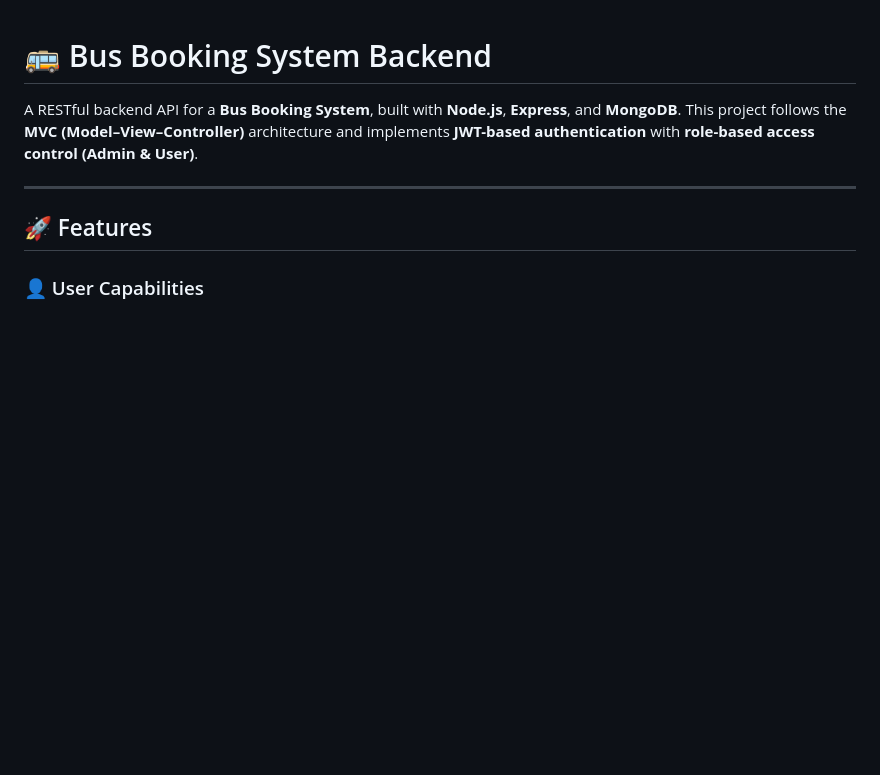
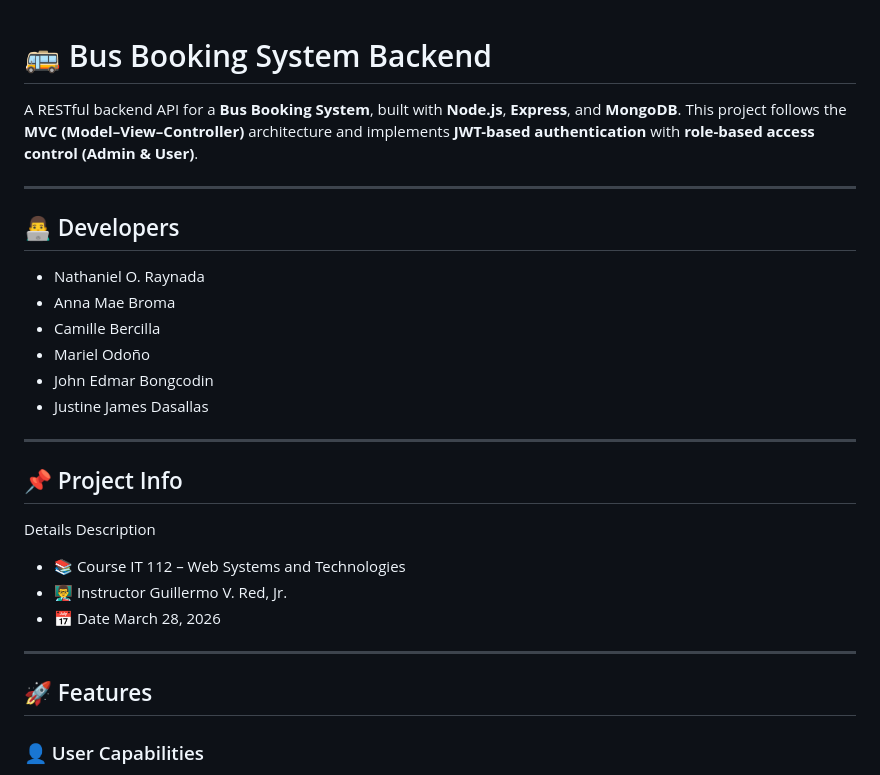
Before and after one commit to camillebercilla/final-project--Tech_Vanguard--BSIT2B, a Markdown page: backend/READ.md, the part around the change. Drawn GitHub-style; blank space fills up the shorter version.

Commit message:
Update README with developers and project info
Added developer names and project information to README.

```diff
--- a/backend/READ.md
+++ b/backend/READ.md
@@ -5,6 +5,22 @@ This project follows the **MVC (Model–View–Controller)** architecture and im
 
 ---
 
+## 👨‍💻 Developers
+
+- Nathaniel O. Raynada
+- Anna Mae Broma
+- Camille Bercilla
+- Mariel Odoño
+- John Edmar Bongcodin
+- Justine James Dasallas
+---
+## 📌 Project Info
+Details	Description
+- 📚 Course	IT 112 – Web Systems and Technologies
+- 👨‍🏫 Instructor	Guillermo V. Red, Jr.
+- 📅 Date	March 28, 2026
+
+---
 ## 🚀 Features
 
 ### 👤 User Capabilities
```
